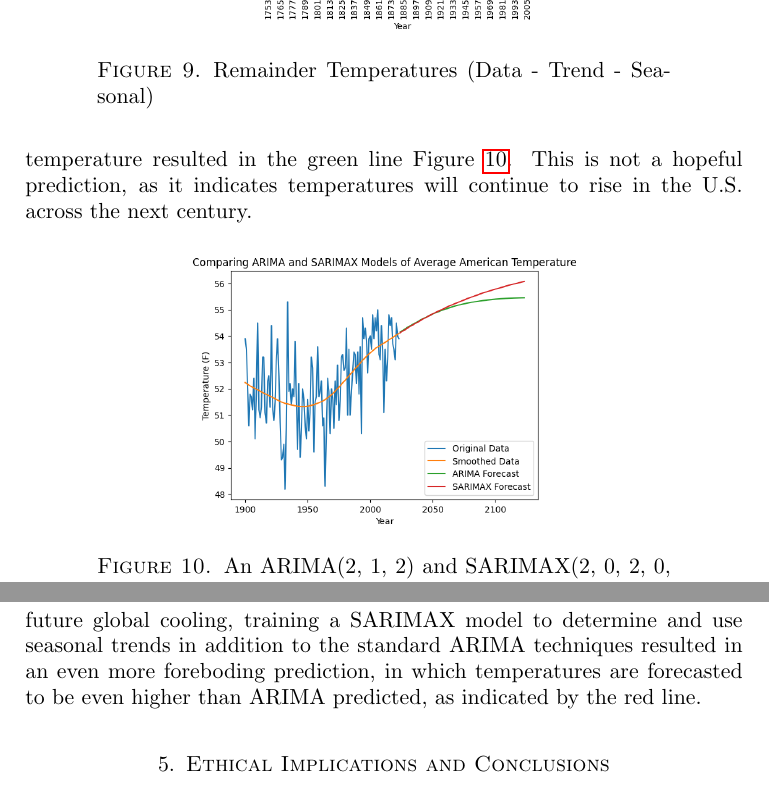
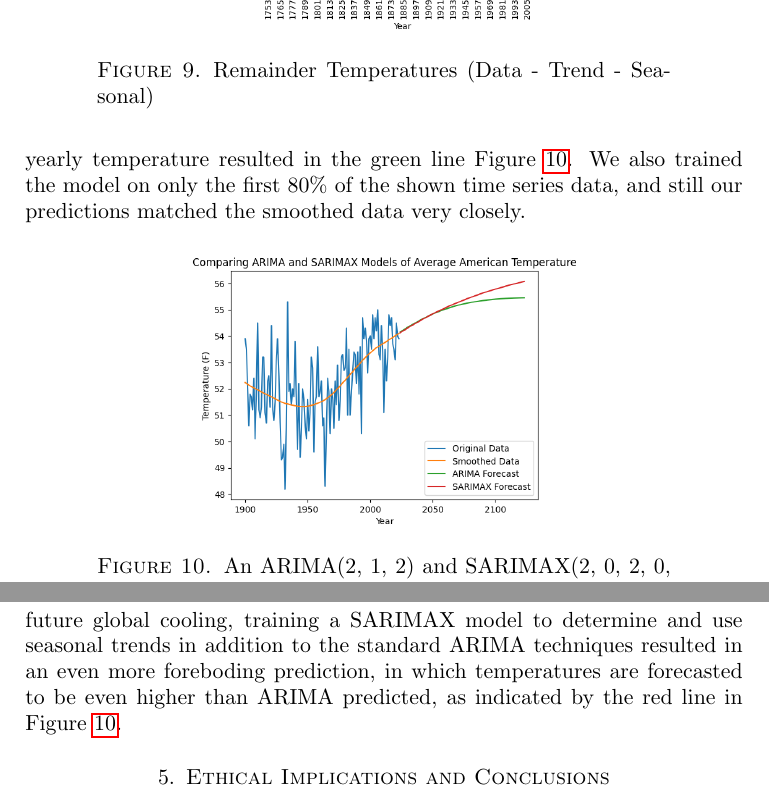
Before and after one commit to EthanPrimes/modeling_climate_change, a LaTeX paper (tex_dir/paper_draft.tex): two parts of pages 8 and 9 of 11, joined at a grey line, cut so that both start at the same text. Compiled offline with pdfLaTeX.

Commit message:
more updates to the arima model sections

```diff
--- a/tex_dir/paper_draft.tex
+++ b/tex_dir/paper_draft.tex
@@ -243,7 +243,7 @@ With the increase in consistency and accurate data, it is clear that temperature
 % Ethan
 \subsection{ARIMA Model}
 \label{Res:ARIMA}
-\par ARIMA models can take a long time to train, and as such it is better to train them on aggregated or averaged data instead of daily data. Computing the optimal parameters $p, d,$ and $q$ using cross-validation to match an ARIMA model to Kalman filter smoothed U.S. average yearly temperature resulted in the green line Figure~\ref{fig:sarimax_avg_temp}. This is not a hopeful prediction, as it indicates temperatures will continue to rise in the U.S. across the next century.
+\par ARIMA models can take a long time to train, and as such it is better to train them on aggregated or averaged data instead of daily data. Computing the optimal parameters $p, d,$ and $q$ using a grid search to match an ARIMA model to Kalman filter smoothed U.S. average yearly temperature resulted in the green line Figure~\ref{fig:sarimax_avg_temp}. We also trained the model on only the first 80\% of the shown time series data, and still our predictions matched the smoothed data very closely.
 
 \begin{figure}[htbp]
     \centering
@@ -254,7 +254,7 @@ With the increase in consistency and accurate data, it is clear that temperature
 
 \par Figure~\ref{fig:sarimax_avg_temp} clearly demonstrates the increasing temperatures in America over the past few decades, and also demonstrate a worrying possible future trend.
 
-\par While the ARIMA model clearly demonstrates American temperature trends, an obvious question is whether or not natural, multi-year cycles are taking place that cause this triend to look more concerning than it otherwise might. While we cannot rule out decade-long trends that could result in future global cooling, training a SARIMAX model to determine and use seasonal trends in addition to the standard ARIMA techniques resulted in an even more foreboding prediction, in which temperatures are forecasted to be even higher than ARIMA predicted, as indicated by the red line.
+\par While the ARIMA model clearly demonstrates American temperature trends, an obvious question is whether or not natural, multi-year cycles are taking place that cause this triend to look more concerning than it otherwise might. While we cannot rule out decade-long trends that could result in future global cooling, training a SARIMAX model to determine and use seasonal trends in addition to the standard ARIMA techniques resulted in an even more foreboding prediction, in which temperatures are forecasted to be even higher than ARIMA predicted, as indicated by the red line in Figure~\ref{fig:sarimax_avg_temp}.
 
 % \par SARIMAX models can find relationships between temperature, CO$_2$ levels, and seaice levels and incorporate seasonal trends into the regression. The figure
 
```
Also changed, not shown: tex_dir/paper_draft.tex (4 more changed lines).
